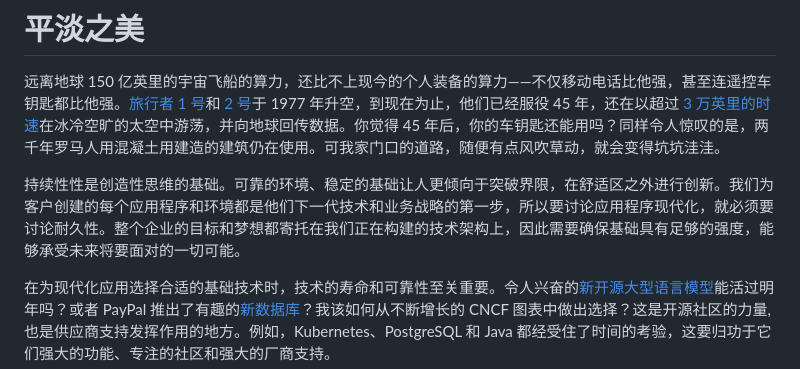
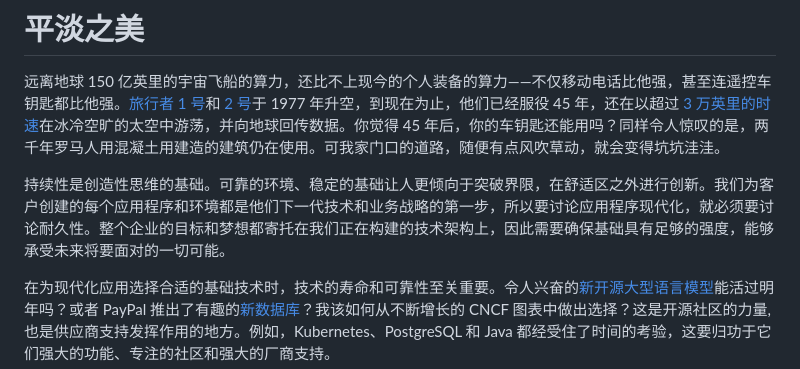
Before and after one commit to PECommunity/community, a Markdown page: articles/TMI 2.md, the part around the change. Rendered like a GitHub page.

Commit message:
typo
Signed-off-by: dustise <dustise@live.com>

```diff
--- a/articles/TMI 2.md
+++ b/articles/TMI 2.md
@@ -2,7 +2,7 @@
 
 远离地球 150 亿英里的宇宙飞船的算力，还比不上现今的个人装备的算力——不仅移动电话比他强，甚至连遥控车钥匙都比他强。[旅行者 1 号](https://solarsystem.nasa.gov/missions/voyager-1/in-depth/)和 [2 号](https://solarsystem.nasa.gov/missions/voyager-2/in-depth/)于 1977 年升空，到现在为止，他们已经服役 45 年，还在以超过 [3 万英里的时速](https://twitter.com/NASAVoyager/status/1659244080172515328)在冰冷空旷的太空中游荡，并向地球回传数据。你觉得 45 年后，你的车钥匙还能用吗？同样令人惊叹的是，两千年罗马人用混凝土用建造的建筑仍在使用。可我家门口的道路，随便有点风吹草动，就会变得坑坑洼洼。
 
-持续性性是创造性思维的基础。可靠的环境、稳定的基础让人更倾向于突破界限，在舒适区之外进行创新。我们为客户创建的每个应用程序和环境都是他们下一代技术和业务战略的第一步，所以要讨论应用程序现代化，就必须要讨论耐久性。整个企业的目标和梦想都寄托在我们正在构建的技术架构上，因此需要确保基础具有足够的强度，能够承受未来将要面对的一切可能。
+持续性是创造性思维的基础。可靠的环境、稳定的基础让人更倾向于突破界限，在舒适区之外进行创新。我们为客户创建的每个应用程序和环境都是他们下一代技术和业务战略的第一步，所以要讨论应用程序现代化，就必须要讨论耐久性。整个企业的目标和梦想都寄托在我们正在构建的技术架构上，因此需要确保基础具有足够的强度，能够承受未来将要面对的一切可能。
 
 在为现代化应用选择合适的基础技术时，技术的寿命和可靠性至关重要。令人兴奋的[新开源大型语言模型](https://www.infoworld.com/article/3695530/servicenow-hugging-faces-free-starcoder-llm-takes-on-copilot-codewhisperer.html)能活过明年吗？或者 PayPal 推出了有趣的[新数据库](https://medium.com/paypal-tech/unlocking-the-power-of-junodb-paypals-key-value-store-goes-open-source-ee85f935bdc1)？我该如何从不断增长的 CNCF 图表中做出选择？这是开源社区的力量,也是供应商支持发挥作用的地方。例如，Kubernetes、PostgreSQL 和 Java 都经受住了时间的考验，这要归功于它们强大的功能、专注的社区和强大的厂商支持。
 
```
